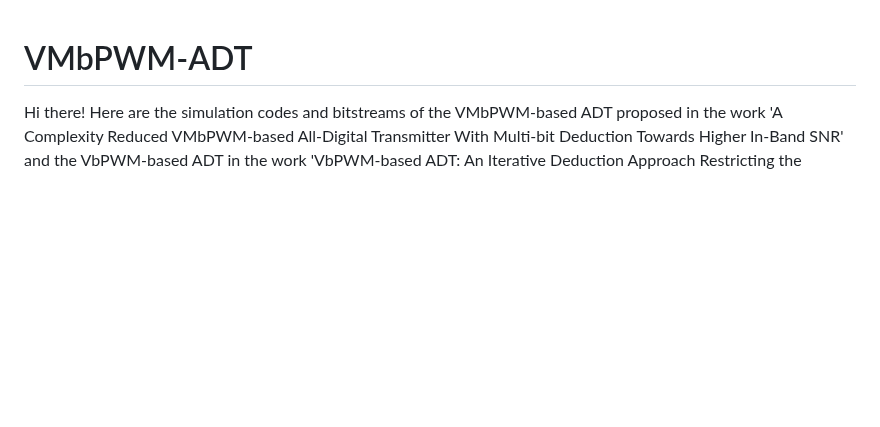
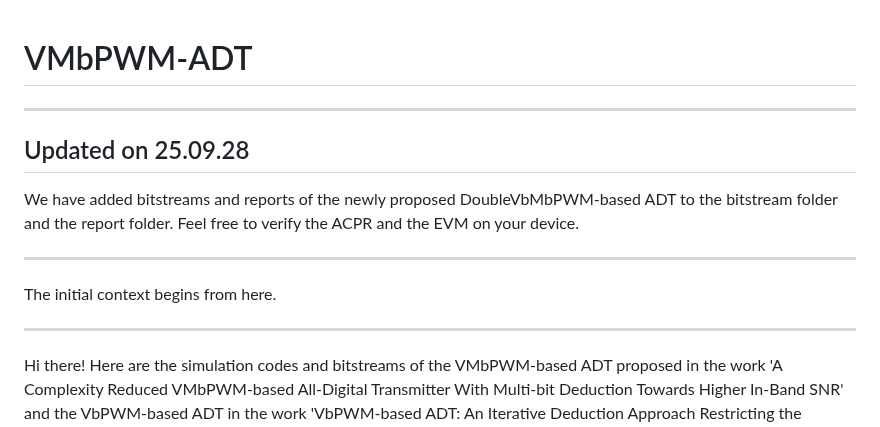
Before and after one commit to maruAYA/VMbPWM-based-ADT, a Markdown page: README.md, the part around the change. Drawn GitHub-style; blank space fills up the shorter version.

```diff
--- a/README.md
+++ b/README.md
@@ -1,4 +1,16 @@
 # VMbPWM-ADT
+
+***
+
+## Updated on 25.09.28
+
+We have added bitstreams and reports of the newly proposed DoubleVbMbPWM-based ADT to the bitstream folder and the report folder. Feel free to verify the ACPR and the EVM on your device.
+
+***
+
+The initial context begins from here.
+
+***
 
 Hi there! Here are the simulation codes and bitstreams of the VMbPWM-based ADT proposed in the work 'A Complexity Reduced VMbPWM-based All-Digital Transmitter With Multi-bit Deduction Towards Higher In-Band SNR' and the VbPWM-based ADT in the work 'VbPWM-based ADT: An Iterative Deduction Approach Restricting the Traversal of MPWM at the Cost of In-Band SNR' (you can find it at https://ieeexplore.ieee.org/document/10766909). I will show you, step by step, how to perform a simulation or how to implement the proposed ADT in your ZCU102 for a quick evaluation.
 
```
